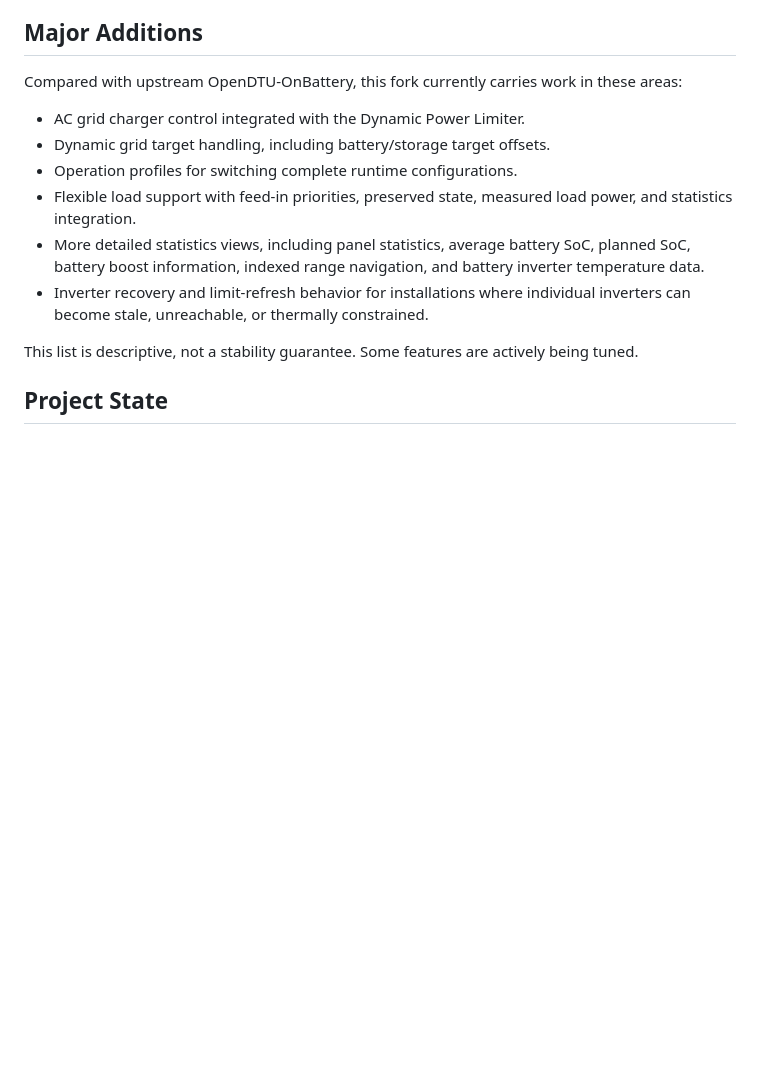
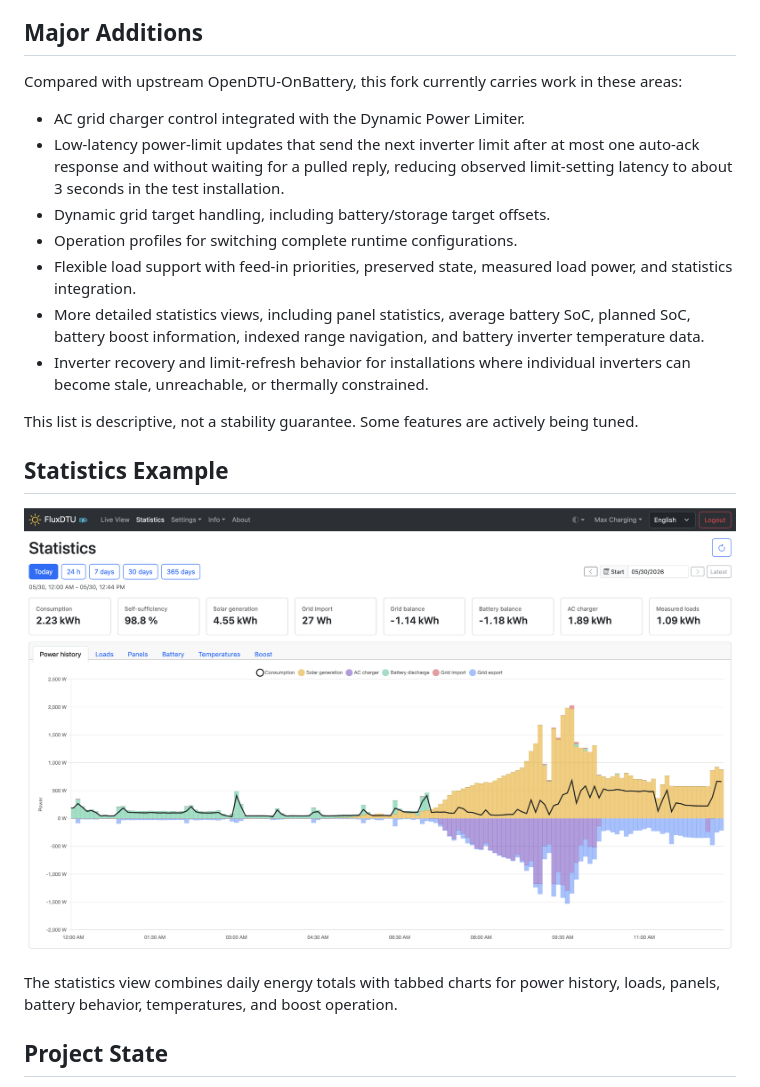
Before and after one commit to joelucid/FluxDTU, a Markdown page: README.md, the part around the change. GitHub-like rendering; pictures changed too: docs/images/statistics-example.png (added); blank space fills up the shorter version.

Commit message:
Document low-latency limits and statistics

```diff
--- a/README.md
+++ b/README.md
@@ -37,6 +37,9 @@ Compared with upstream OpenDTU-OnBattery, this fork currently carries work in
 these areas:
 
 - AC grid charger control integrated with the Dynamic Power Limiter.
+- Low-latency power-limit updates that send the next inverter limit after at
+  most one auto-ack response and without waiting for a pulled reply, reducing
+  observed limit-setting latency to about 3 seconds in the test installation.
 - Dynamic grid target handling, including battery/storage target offsets.
 - Operation profiles for switching complete runtime configurations.
 - Flexible load support with feed-in priorities, preserved state, measured load
@@ -49,6 +52,13 @@ these areas:
 
 This list is descriptive, not a stability guarantee. Some features are actively
 being tuned.
+
+## Statistics Example
+
+![FluxDTU statistics view with daily totals and power-history charts](docs/images/statistics-example.png)
+
+The statistics view combines daily energy totals with tabbed charts for power
+history, loads, panels, battery behavior, temperatures, and boost operation.
 
 ## Project State
 
```
